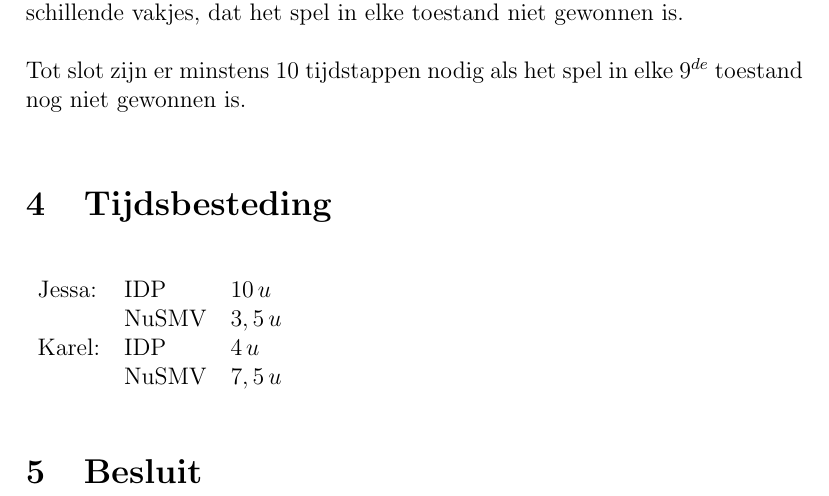
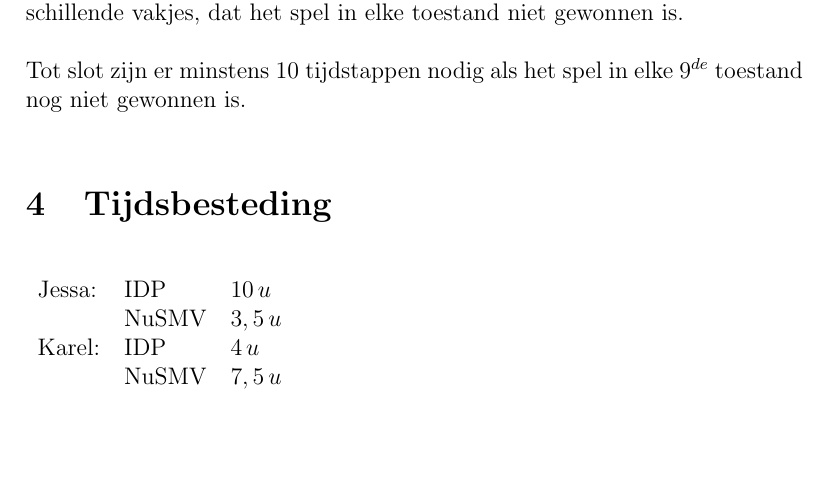
Before and after one commit to jessab/MCS, a LaTeX document (deel2/Verslag/VerslagDeel2.tex): part of page 5 of 5, cut so that both start at the same text, the shorter picture padded with empty space. Compiled offline with pdfLaTeX.

Commit message:
zip gemaakt

```diff
--- a/deel2/Verslag/VerslagDeel2.tex
+++ b/deel2/Verslag/VerslagDeel2.tex
@@ -126,6 +126,6 @@ Karel: 	& IDP 	& $ 4\,u $\\
 		& NuSMV 	& $ 7,5\,u $\\
 \end{tabular}
 
-\section{Besluit}
+%\section{Besluit}
 
 \end{document}
```
Also changed, not shown: deel2/Verslag/VerslagDeel2.pdf, deel2/Verslag/VerslagDeel2.tex (2 more changed lines), 5 other files.
